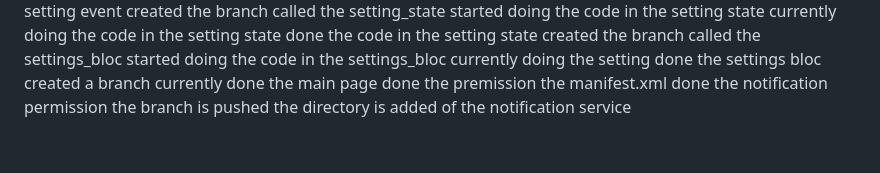
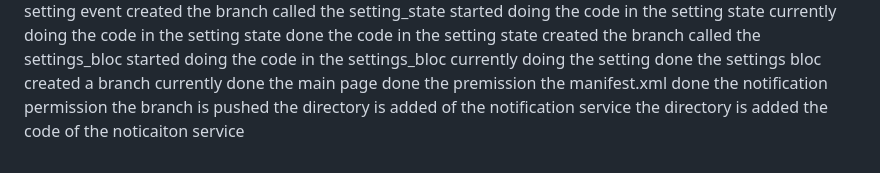
Before and after one commit to AaditAntony/work_pulse, a Markdown page: README.md, the part around the change. Drawn GitHub-style.

```diff
--- a/README.md
+++ b/README.md
@@ -105,3 +105,4 @@ done the premission the manifest.xml
 done the notification permission
 the branch is pushed
 the directory is added of the notification service
+the directory is added the code of the noticaiton service
```
